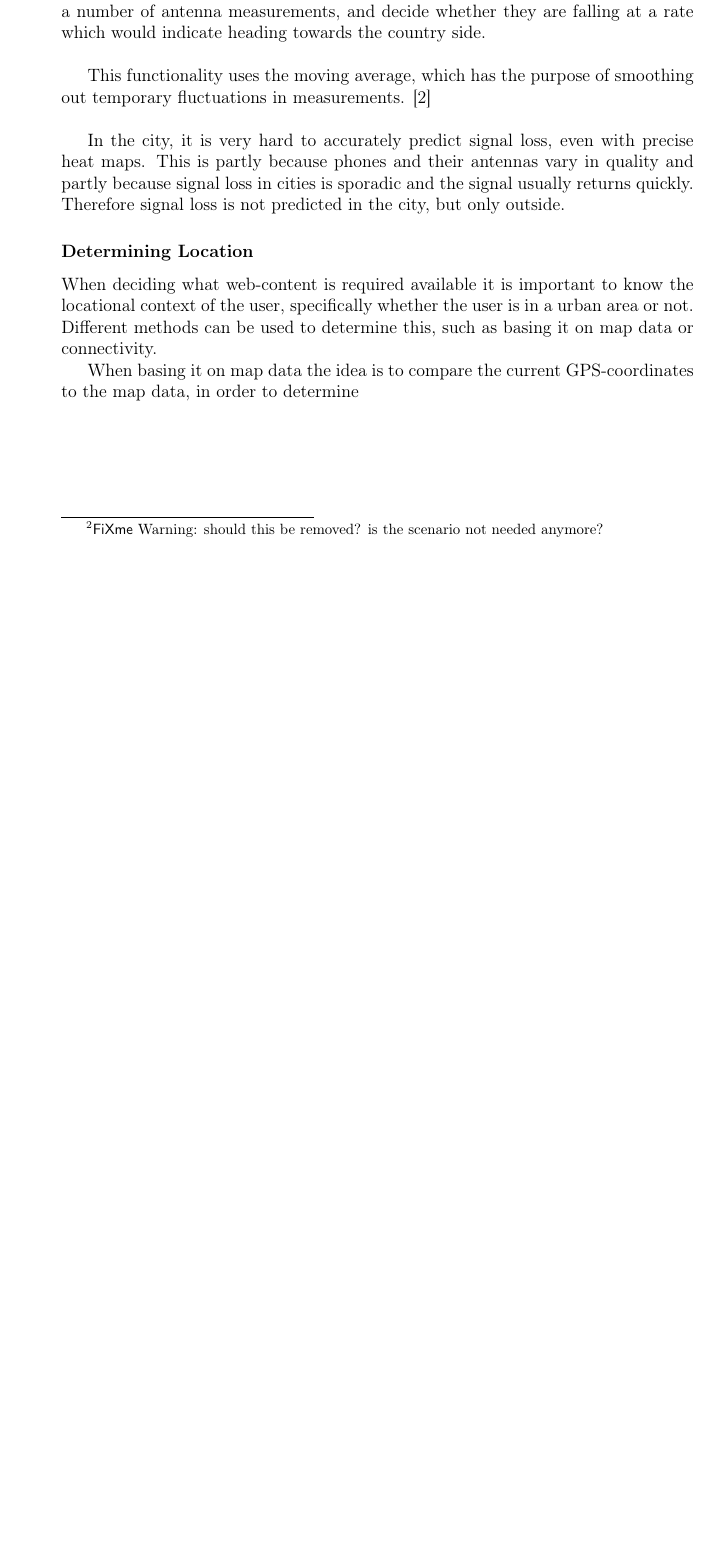
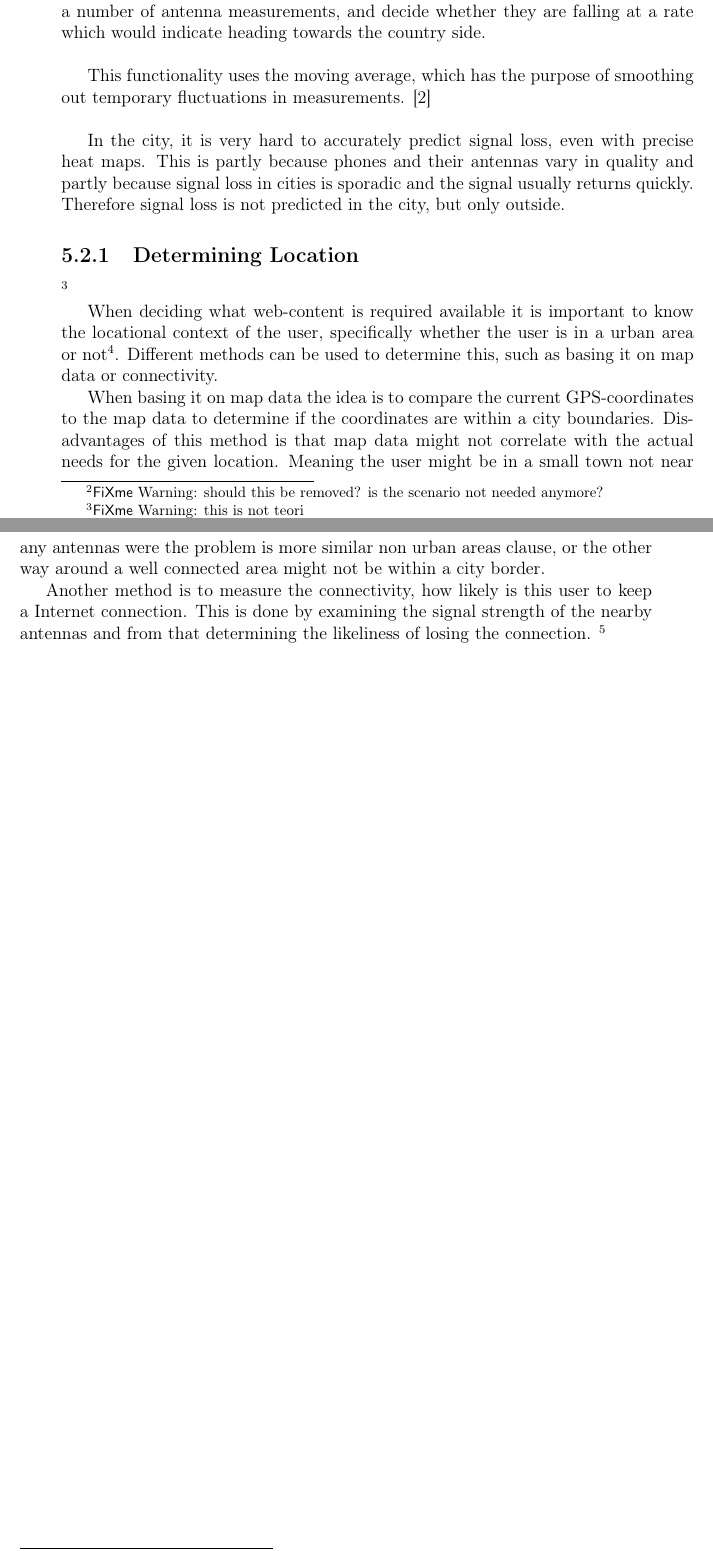
Before and after one commit to cnduru/sw7, a LaTeX book (report/main.tex, which reads report/indhold/teori/locationDetect.tex): part of page 15 of 21 before the commit and two parts of pages 15 and 16 of 22 after it, the two joined at a grey line, cut so that both start at the same text, the shorter picture padded with empty space. Compiled offline with pdfLaTeX.

Commit message:
deteminign location

```diff
--- a/report/indhold/teori/locationDetect.tex
+++ b/report/indhold/teori/locationDetect.tex
@@ -1,5 +1,9 @@
-\subsubsection{Determining Location}
+\subsection{Determining Location}
+\fxwarning{this is not teori}
 
-When deciding what web-content is required available it is important to know the locational context of the user, specifically whether the user is in a urban area or not. Different methods can be used to determine this, such as basing it on map data or connectivity.
 
-When basing it on map data the idea is to compare the current GPS-coordinates to the map data, in order to determine
+When deciding what web-content is required available it is important to know the locational context of the user, specifically whether the user is in a urban area or not\fxwarning{ref til hvorfor vi har behov for denne feature}. Different methods can be used to determine this, such as basing it on map data or connectivity.
+
+When basing it on map data the idea is to compare the current GPS-coordinates to the map data to determine if the coordinates are within a city boundaries. Disadvantages of this method is that map data might not correlate with the actual needs for the given location. Meaning the user might be in a small town not near any antennas were the problem is more similar non urban areas clause, or the other way around a well connected area might not be within a city border.
+
+Another method is to measure the connectivity, how likely is this user to keep a Internet connection. This is done by examining the signal strength of the nearby antennas and from that determining the likeliness of losing the connection. \fxwarning{disadvantages?}
```
